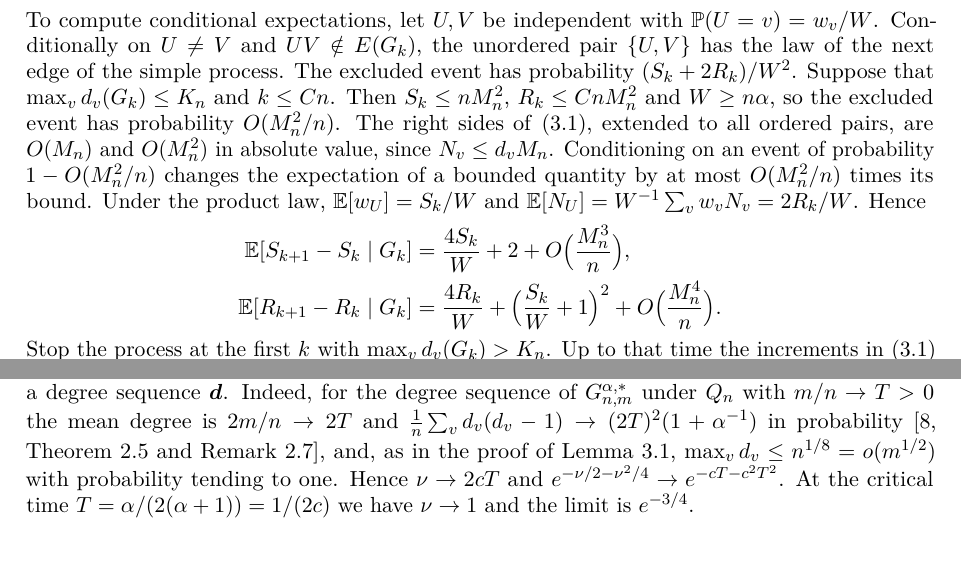
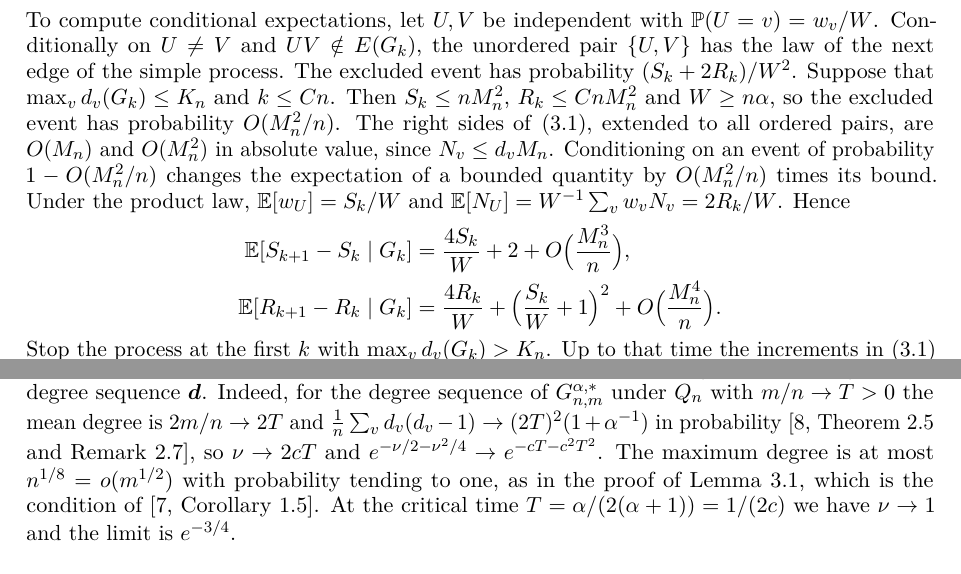
Before and after one commit to yspennstate/pa-without-growth-critical-window, a LaTeX paper (paper/main.tex): two parts of pages 4 and 5 of 11, joined at a grey line, cut so that both start at the same text. Compiled offline with pdfLaTeX.

Commit message:
Fix a sentence in Section 3

```diff
--- a/paper/main.tex
+++ b/paper/main.tex
@@ -137,7 +137,7 @@ For a non-adjacent pair $uv$ added at step $k$, with $N_v=\sum_{v':\,v'v\in E(G_
 \begin{equation}\label{eq:incr}
 S_{k+1}-S_k=2(w_u+w_v)+2,\qquad R_{k+1}-R_k=(w_u+1)(w_v+1)+N_u+N_v .
 \end{equation}
-To compute conditional expectations, let $U,V$ be independent with $\PP(U=v)=w_v/W$. Conditionally on $U\ne V$ and $UV\notin E(G_k)$, the unordered pair $\{U,V\}$ has the law of the next edge of the simple process. The excluded event has probability $(S_k+2R_k)/W^2$. Suppose that $\max_vd_v(G_k)\le K_n$ and $k\le Cn$. Then $S_k\le nM_n^2$, $R_k\le CnM_n^2$ and $W\ge n\alpha$, so the excluded event has probability $O(M_n^2/n)$. The right sides of \eqref{eq:incr}, extended to all ordered pairs, are $O(M_n)$ and $O(M_n^2)$ in absolute value, since $N_v\le d_vM_n$. Conditioning on an event of probability $1-O(M_n^2/n)$ changes the expectation of a bounded quantity by at most $O(M_n^2/n)$ times its bound. Under the product law, $\EE[w_U]=S_k/W$ and $\EE[N_U]=W^{-1}\sum_vw_vN_v=2R_k/W$. Hence
+To compute conditional expectations, let $U,V$ be independent with $\PP(U=v)=w_v/W$. Conditionally on $U\ne V$ and $UV\notin E(G_k)$, the unordered pair $\{U,V\}$ has the law of the next edge of the simple process. The excluded event has probability $(S_k+2R_k)/W^2$. Suppose that $\max_vd_v(G_k)\le K_n$ and $k\le Cn$. Then $S_k\le nM_n^2$, $R_k\le CnM_n^2$ and $W\ge n\alpha$, so the excluded event has probability $O(M_n^2/n)$. The right sides of \eqref{eq:incr}, extended to all ordered pairs, are $O(M_n)$ and $O(M_n^2)$ in absolute value, since $N_v\le d_vM_n$. Conditioning on an event of probability $1-O(M_n^2/n)$ changes the expectation of a bounded quantity by $O(M_n^2/n)$ times its bound. Under the product law, $\EE[w_U]=S_k/W$ and $\EE[N_U]=W^{-1}\sum_vw_vN_v=2R_k/W$. Hence
 \begin{align*}
 \EE[S_{k+1}-S_k\mid G_k]&=\frac{4S_k}{W}+2+O\Bigl(\frac{M_n^3}{n}\Bigr),\\
 \EE[R_{k+1}-R_k\mid G_k]&=\frac{4R_k}{W}+\Bigl(\frac{S_k}{W}+1\Bigr)^2+O\Bigl(\frac{M_n^4}{n}\Bigr).
@@ -165,7 +165,7 @@ in $P_n$-probability. Put $z=e^{-cT-c^2T^2}$. Since $0\le Z_n\le1$, $Z_n\to z$ i
 \]
 because $z>0$. \qed
 
-For $T>0$ the limit agrees with Janson's formula $e^{-\nu/2-\nu^2/4}$ for the probability that the configuration model is simple \cite[Corollary~1.5]{Ja09}, where $\nu=\nu(\boldsymbol d)=\sum_v d_v(d_v-1)/\sum_v d_v$ for a degree sequence $\boldsymbol d$. Indeed, for the degree sequence of $G^{\alpha,*}_{n,m}$ under $Q_n$ with $m/n\to T>0$ the mean degree is $2m/n\to2T$ and $\frac1n\sum_vd_v(d_v-1)\to(2T)^2(1+\alpha^{-1})$ in probability \cite[Theorem~2.5 and Remark~2.7]{JW21}, and, as in the proof of Lemma~\ref{lem:deg}, $\max_vd_v\le n^{1/8}=o(m^{1/2})$ with probability tending to one. Hence $\nu\to2cT$ and $e^{-\nu/2-\nu^2/4}\to e^{-cT-c^2T^2}$. At the critical time $T=\alpha/(2(\alpha+1))=1/(2c)$ we have $\nu\to1$ and the limit is $e^{-3/4}$.
+For $T>0$ the limit agrees with Janson's formula $e^{-\nu/2-\nu^2/4}$ for the probability that the configuration model is simple \cite[Corollary~1.5]{Ja09}, where $\nu=\nu(\boldsymbol d)=\sum_v d_v(d_v-1)/\sum_v d_v$ for a degree sequence $\boldsymbol d$. Indeed, for the degree sequence of $G^{\alpha,*}_{n,m}$ under $Q_n$ with $m/n\to T>0$ the mean degree is $2m/n\to2T$ and $\frac1n\sum_vd_v(d_v-1)\to(2T)^2(1+\alpha^{-1})$ in probability \cite[Theorem~2.5 and Remark~2.7]{JW21}, so $\nu\to2cT$ and $e^{-\nu/2-\nu^2/4}\to e^{-cT-c^2T^2}$. The maximum degree is at most $n^{1/8}=o(m^{1/2})$ with probability tending to one, as in the proof of Lemma~\ref{lem:deg}, which is the condition of \cite[Corollary~1.5]{Ja09}. At the critical time $T=\alpha/(2(\alpha+1))=1/(2c)$ we have $\nu\to1$ and the limit is $e^{-3/4}$.
 
 \section{The critical window}\label{sec:window}
 
```
Also changed, not shown: paper/main.pdf.
